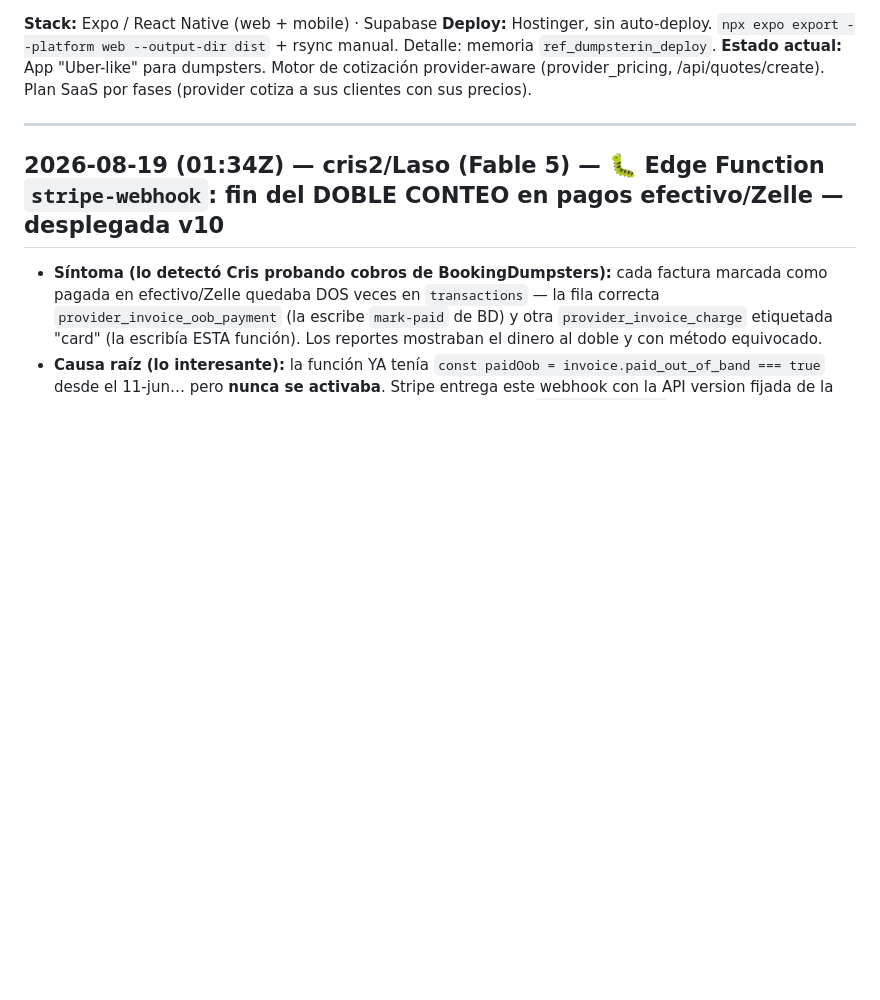
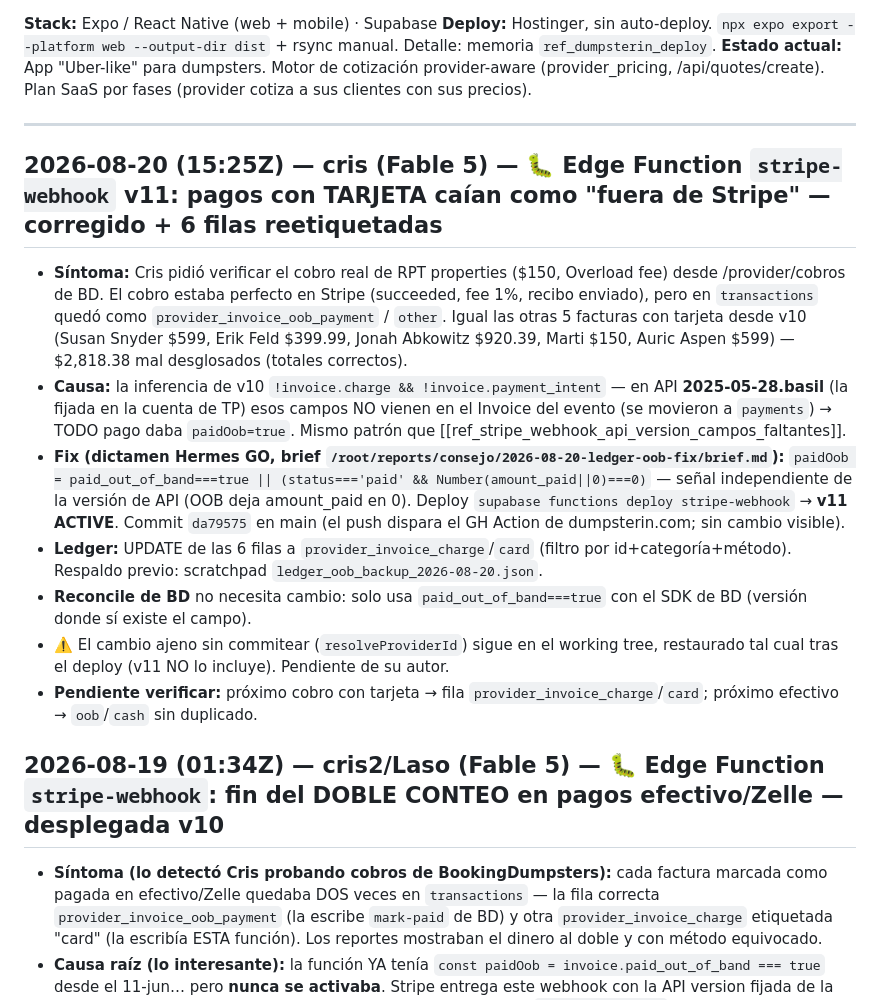
Before and after one commit to cristoferdeitag-dev/dumpsterin, a Markdown page: BITACORA.md, the part around the change. Drawn GitHub-style; blank space fills up the shorter version.

Commit message:
bitacora: fix v11 stripe-webhook (pagos tarjeta caian como oob)

```diff
--- a/BITACORA.md
+++ b/BITACORA.md
@@ -8,6 +8,16 @@
 **Estado actual:** App "Uber-like" para dumpsters. Motor de cotización provider-aware (provider_pricing, /api/quotes/create). Plan SaaS por fases (provider cotiza a sus clientes con sus precios).
 
 ---
+
+## 2026-08-20 (15:25Z) — cris (Fable 5) — 🐛 Edge Function `stripe-webhook` v11: pagos con TARJETA caían como "fuera de Stripe" — corregido + 6 filas reetiquetadas
+
+- **Síntoma:** Cris pidió verificar el cobro real de RPT properties ($150, Overload fee) desde /provider/cobros de BD. El cobro estaba perfecto en Stripe (succeeded, fee 1%, recibo enviado), pero en `transactions` quedó como `provider_invoice_oob_payment` / `other`. Igual las otras 5 facturas con tarjeta desde v10 (Susan Snyder $599, Erik Feld $399.99, Jonah Abkowitz $920.39, Marti $150, Auric Aspen $599) — $2,818.38 mal desglosados (totales correctos).
+- **Causa:** la inferencia de v10 `!invoice.charge && !invoice.payment_intent` — en API **2025-05-28.basil** (la fijada en la cuenta de TP) esos campos NO vienen en el Invoice del evento (se movieron a `payments`) → TODO pago daba `paidOob=true`. Mismo patrón que [[ref_stripe_webhook_api_version_campos_faltantes]].
+- **Fix (dictamen Hermes GO, brief `/root/reports/consejo/2026-08-20-ledger-oob-fix/brief.md`):** `paidOob = paid_out_of_band===true || (status==='paid' && Number(amount_paid||0)===0)` — señal independiente de la versión de API (OOB deja amount_paid en 0). Deploy `supabase functions deploy stripe-webhook` → **v11 ACTIVE**. Commit `da79575` en main (el push dispara el GH Action de dumpsterin.com; sin cambio visible).
+- **Ledger:** UPDATE de las 6 filas a `provider_invoice_charge`/`card` (filtro por id+categoría+método). Respaldo previo: scratchpad `ledger_oob_backup_2026-08-20.json`.
+- **Reconcile de BD** no necesita cambio: solo usa `paid_out_of_band===true` con el SDK de BD (versión donde sí existe el campo).
+- ⚠️ El cambio ajeno sin commitear (`resolveProviderId`) sigue en el working tree, restaurado tal cual tras el deploy (v11 NO lo incluye). Pendiente de su autor.
+- **Pendiente verificar:** próximo cobro con tarjeta → fila `provider_invoice_charge`/`card`; próximo efectivo → `oob`/`cash` sin duplicado.
 
 ## 2026-08-19 (01:34Z) — cris2/Laso (Fable 5) — 🐛 Edge Function `stripe-webhook`: fin del DOBLE CONTEO en pagos efectivo/Zelle — desplegada v10
 
```
